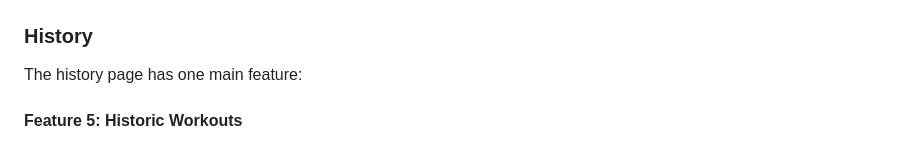
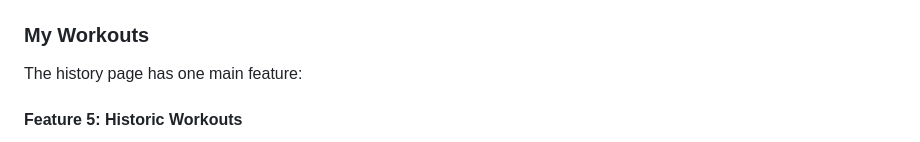
Before and after one commit to mturner1158/myWorkout-project-2, a Markdown page: README.md, the part around one of its changes. GitHub-like rendering.

```diff
--- a/README.md
+++ b/README.md
@@ -176,7 +228,9 @@ This satisfies User 1.
 
 <img src="assets/images/feature-workout-submit.png">
 
-### History
+<a id="my-workouts"></a>
+
+### My Workouts
 The history page has one main feature:
 
 #### Feature 5: Historic Workouts
```
Also changed, not shown: other parts of README.md (+59 -2 lines), assets/images/header-image.png (added).
